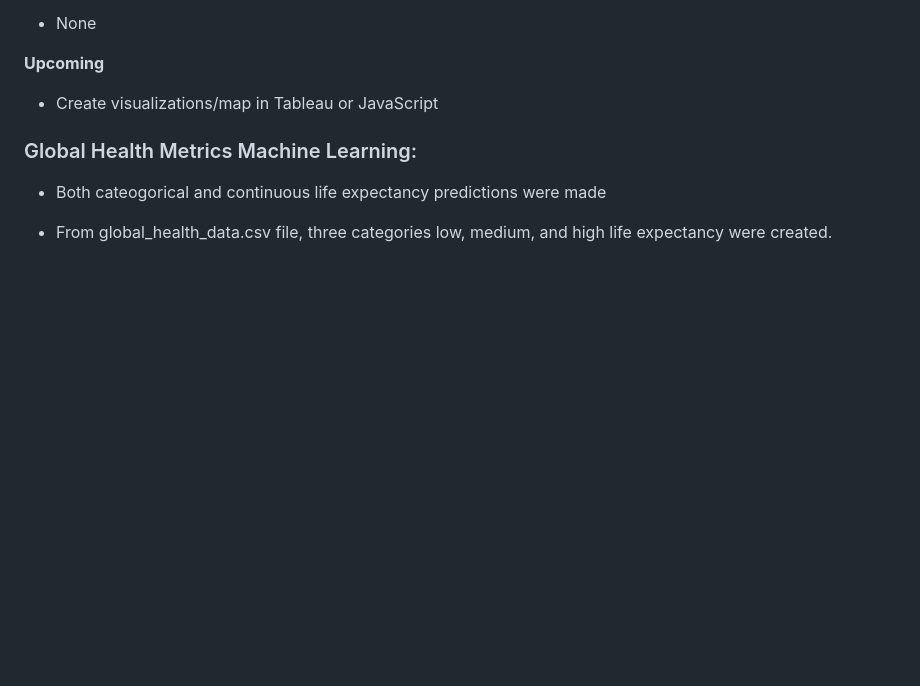
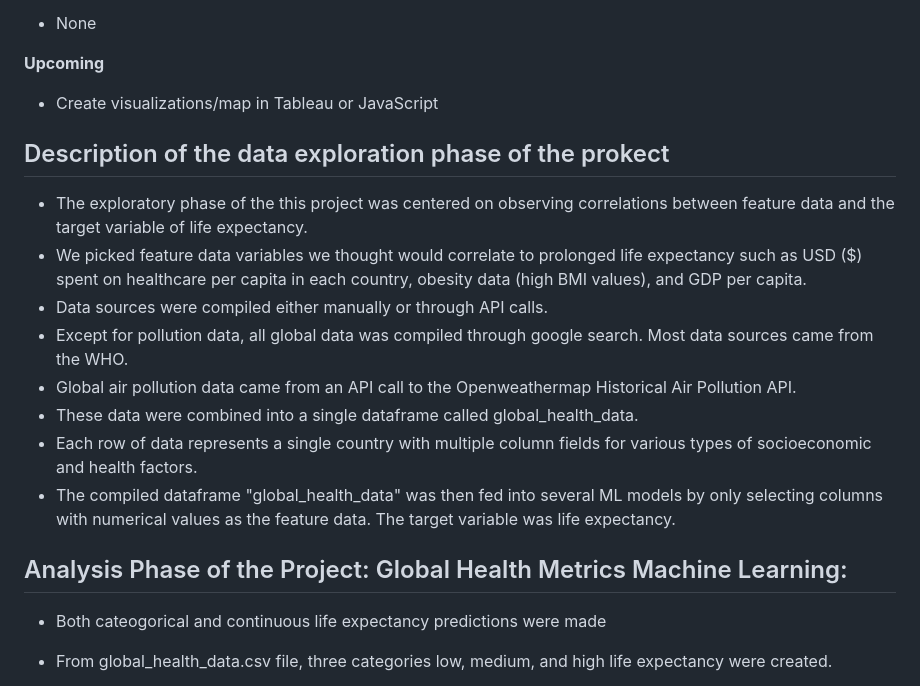
Before and after one commit to TeodorAnderson/SwatProject, a Markdown page: README.md, the part around one of its changes. Rendered like a GitHub page; blank space fills up the shorter version.

```diff
--- a/README.md
+++ b/README.md
@@ -96,8 +96,18 @@ Links to data sources can be found in [links.md](https://github.com/TeodorAnders
 **Upcoming**
 - Create visualizations/map in Tableau or JavaScript
 
+## Description of the data exploration phase of the prokect
+- The exploratory phase of the this project was centered on observing correlations between feature data and the target variable of life expectancy.
+- We picked feature data variables we thought would correlate to prolonged life expectancy such as USD ($) spent on healthcare per capita in each country, obesity data (high BMI values), and GDP per capita.
+- Data sources were compiled either manually or through API calls.
+- Except for pollution data, all global data was compiled through google search. Most data sources came from the WHO.
+- Global air pollution data came from an API call to the Openweathermap Historical Air Pollution API.
+- These data were combined into a single dataframe called global_health_data.
+- Each row of data represents a single country with multiple column fields for various types of socioeconomic and health factors.
+- The compiled dataframe "global_health_data" was then fed into several ML models by only selecting columns with numerical values as
+    the feature data. The target variable was life expectancy.
 
-### Global Health Metrics Machine Learning:
+## Analysis Phase of the Project: Global Health Metrics Machine Learning:
 - Both cateogorical and continuous life expectancy predictions were made
 - From global_health_data.csv file, three categories low, medium, and high life expectancy were created.
 - LogistcRegression ML model was used for categorical predictions.
```
Also changed, not shown: other parts of README.md (+0 -1 lines).
